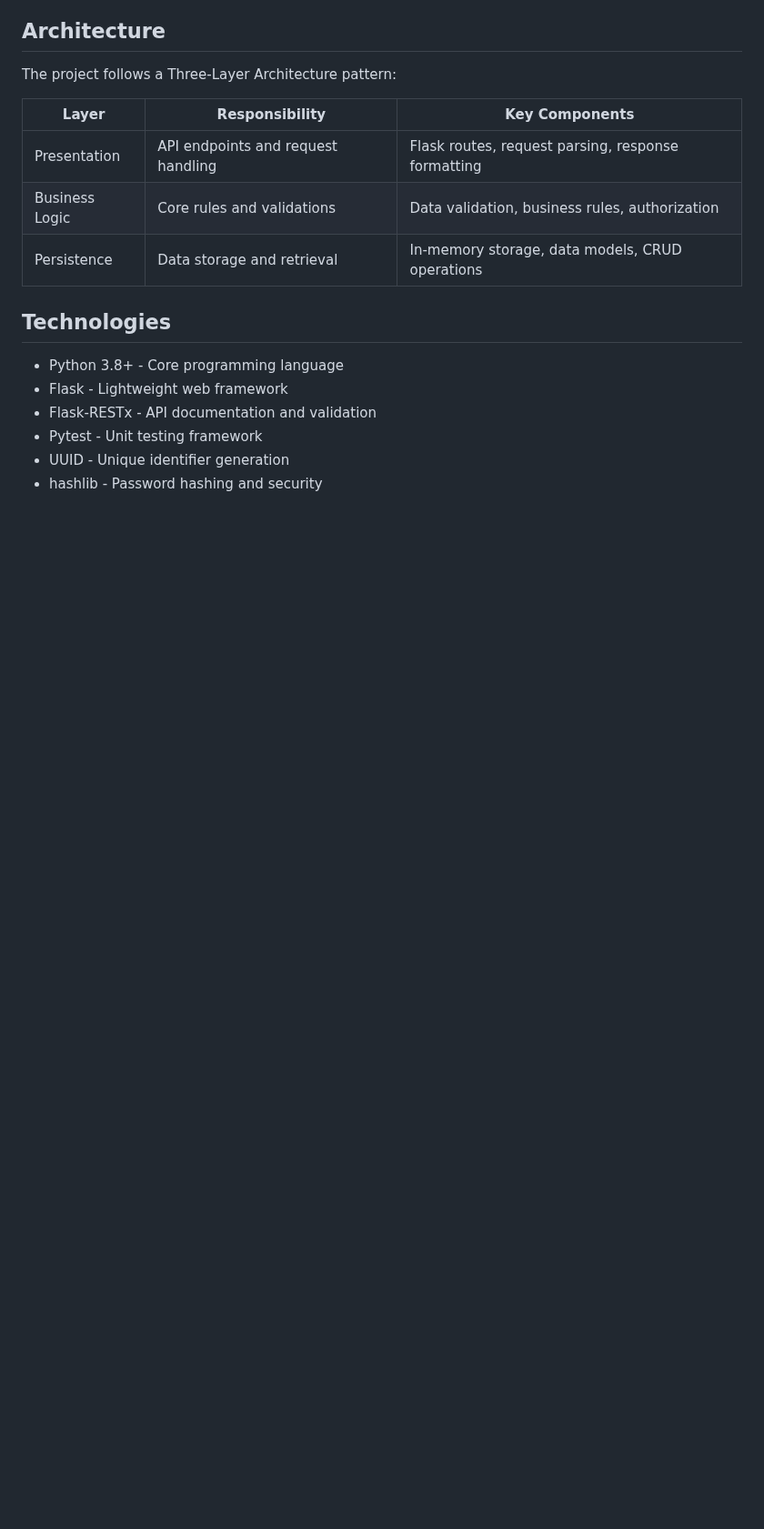
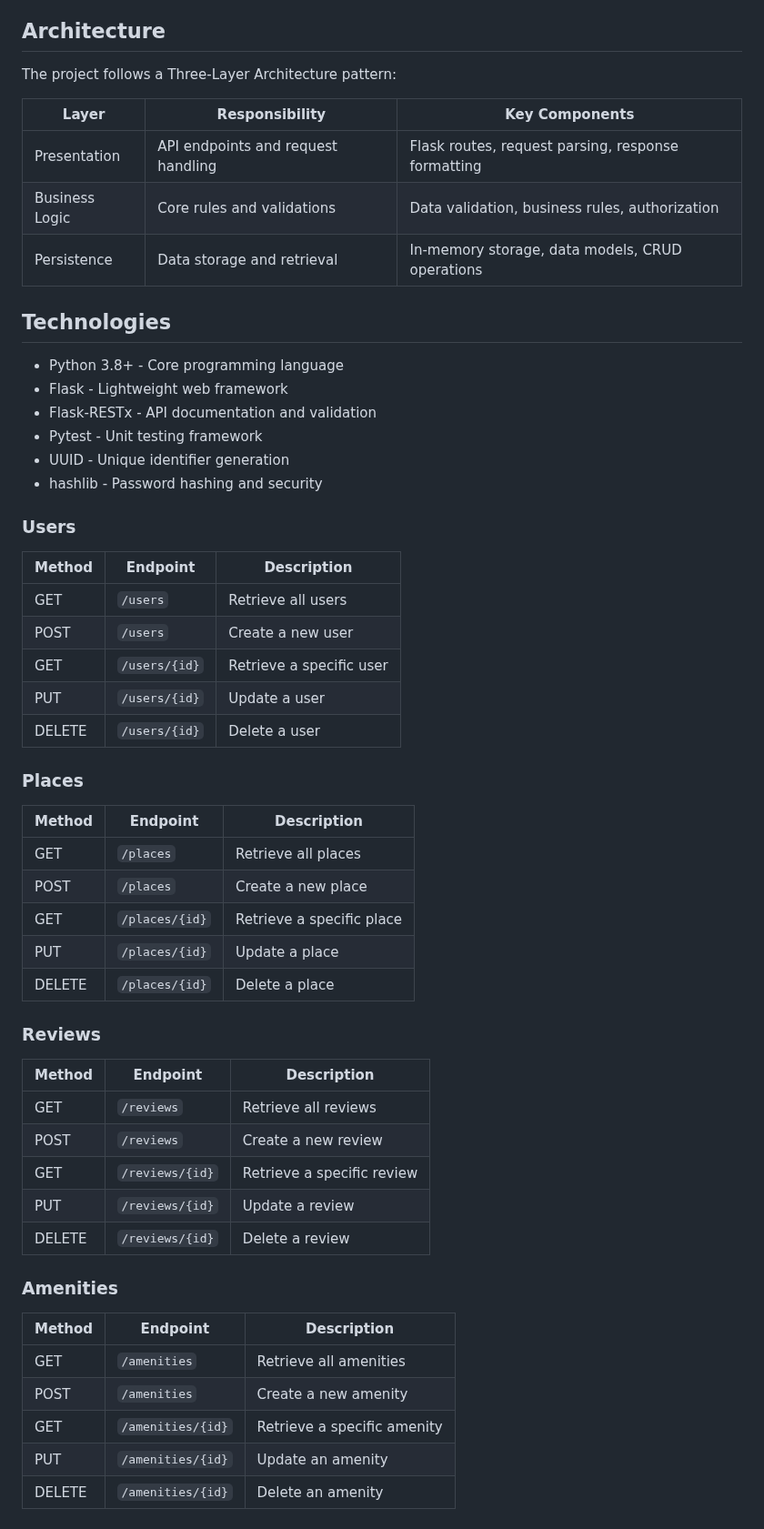
Before and after one commit to janabakri/holbertonschool-hbnb, a Markdown page: README.md, the part around the change. Shown at 91% size. Drawn GitHub-style; blank space fills up the shorter version.

Commit message:
Document API endpoints for users, places, reviews, and amenities
Added API endpoints for users, places, reviews, and amenities.

```diff
--- a/README.md
+++ b/README.md
@@ -371,3 +371,39 @@ The project follows a Three-Layer Architecture pattern:
 - Pytest - Unit testing framework
 - UUID - Unique identifier generation
 - hashlib - Password hashing and security
+
+### Users
+| Method | Endpoint | Description |
+|--------|----------|-------------|
+| GET | `/users` | Retrieve all users |
+| POST | `/users` | Create a new user |
+| GET | `/users/{id}` | Retrieve a specific user |
+| PUT | `/users/{id}` | Update a user |
+| DELETE | `/users/{id}` | Delete a user |
+
+### Places
+| Method | Endpoint | Description |
+|--------|----------|-------------|
+| GET | `/places` | Retrieve all places |
+| POST | `/places` | Create a new place |
+| GET | `/places/{id}` | Retrieve a specific place |
+| PUT | `/places/{id}` | Update a place |
+| DELETE | `/places/{id}` | Delete a place |
+
+### Reviews
+| Method | Endpoint | Description |
+|--------|----------|-------------|
+| GET | `/reviews` | Retrieve all reviews |
+| POST | `/reviews` | Create a new review |
+| GET | `/reviews/{id}` | Retrieve a specific review |
+| PUT | `/reviews/{id}` | Update a review |
+| DELETE | `/reviews/{id}` | Delete a review |
+
+### Amenities
+| Method | Endpoint | Description |
+|--------|----------|-------------|
+| GET | `/amenities` | Retrieve all amenities |
+| POST | `/amenities` | Create a new amenity |
+| GET | `/amenities/{id}` | Retrieve a specific amenity |
+| PUT | `/amenities/{id}` | Update an amenity |
+| DELETE | `/amenities/{id}` | Delete an amenity |
```
